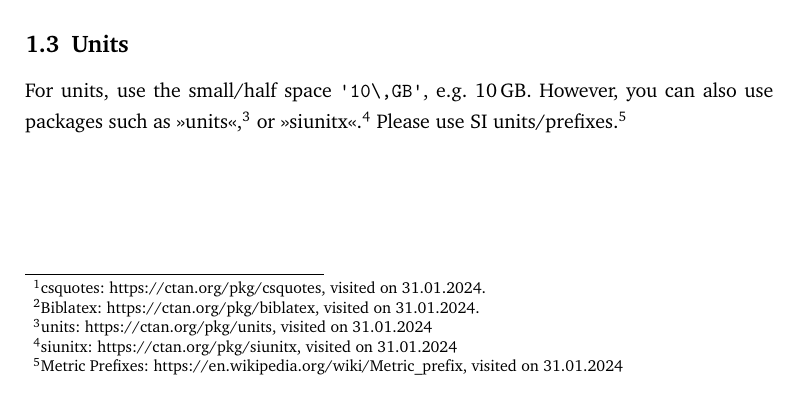
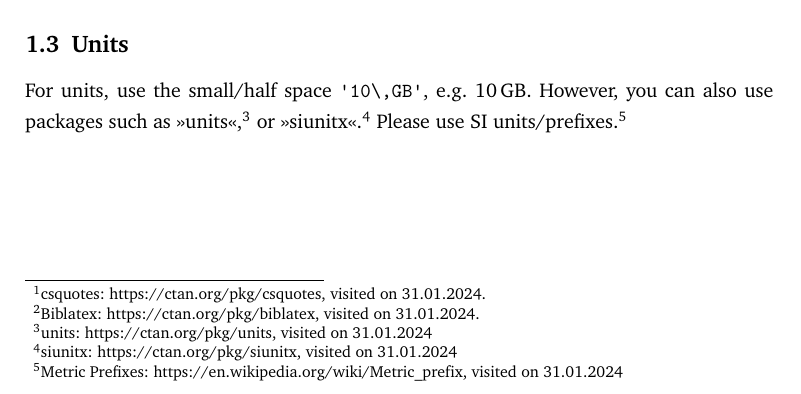
Before and after one commit to nemo-cluster/10th-bwHPC-Symposium-Freiburg---Template, a LaTeX document (bwhpc-template/bwHPC-template.tex, which reads bwhpc-layout/layout.tex): part of page 2 of 4, cut so that both start at the same text. Compiled offline with XeLaTeX.

Commit message:
layout: change bottom margin to 24mm.

```diff
--- a/bwhpc-layout/layout.tex
+++ b/bwhpc-layout/layout.tex
@@ -4,7 +4,7 @@
   paperwidth  = 17cm,
   paperheight = 24cm,
   top         = 25mm,
-  bottom      = 25mm,
+  bottom      = 24mm,
   outer       = 15mm,
   inner       = 23mm,
   % headsep     = 18pt,
```
